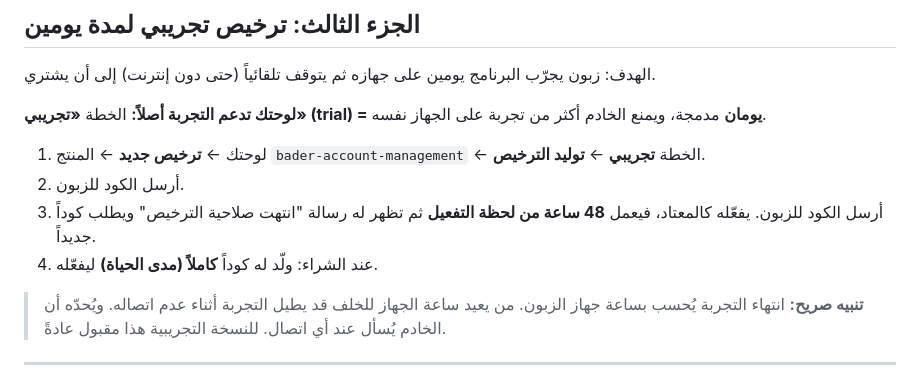
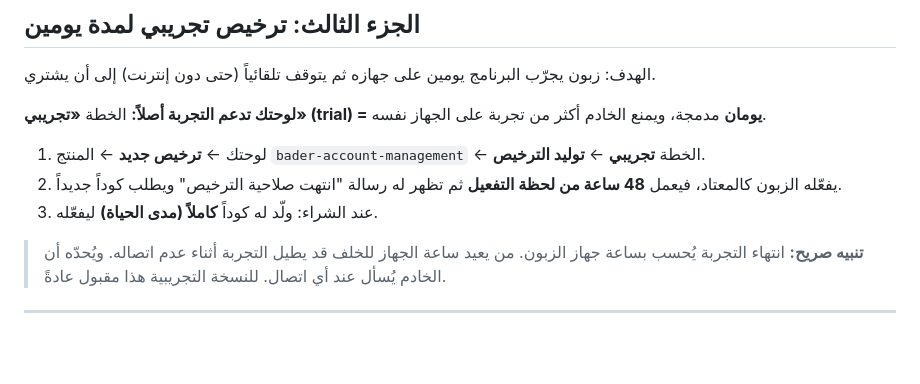
Before and after one commit to baderinfo01-cmd/https-github.com-yourusername-password-manager, a Markdown page: bader-account-management/docs/LICENSE-AR.md, the part around the change. Rendered like a GitHub page; blank space fills up the shorter version.

Commit message:
docs: fix duplicated trial step

```diff
--- a/bader-account-management/docs/LICENSE-AR.md
+++ b/bader-account-management/docs/LICENSE-AR.md
@@ -94,9 +94,8 @@ check_interval_hours: 12,    // فحص الإلغاء كلما توفر الات
 
 **لوحتك تدعم التجربة أصلاً:** الخطة **«تجريبي» (trial) = يومان** مدمجة، ويمنع الخادم أكثر من تجربة على الجهاز نفسه.
 1. لوحتك ← **ترخيص جديد** ← المنتج `bader-account-management` ← الخطة **تجريبي** ← **توليد الترخيص**.
-2. أرسل الكود للزبون.
-3. أرسل الكود للزبون. يفعّله كالمعتاد، فيعمل **48 ساعة من لحظة التفعيل** ثم تظهر له رسالة "انتهت صلاحية الترخيص" ويطلب كوداً جديداً.
-4. عند الشراء: ولّد له كوداً **كاملاً (مدى الحياة)** ليفعّله.
+2. يفعّله الزبون كالمعتاد، فيعمل **48 ساعة من لحظة التفعيل** ثم تظهر له رسالة "انتهت صلاحية الترخيص" ويطلب كوداً جديداً.
+3. عند الشراء: ولّد له كوداً **كاملاً (مدى الحياة)** ليفعّله.
 
 
 > **تنبيه صريح:** انتهاء التجربة يُحسب بساعة جهاز الزبون. من يعيد ساعة الجهاز للخلف قد يطيل التجربة أثناء عدم اتصاله. ويُحدّه أن الخادم يُسأل عند أي اتصال. للنسخة التجريبية هذا مقبول عادةً.
```
